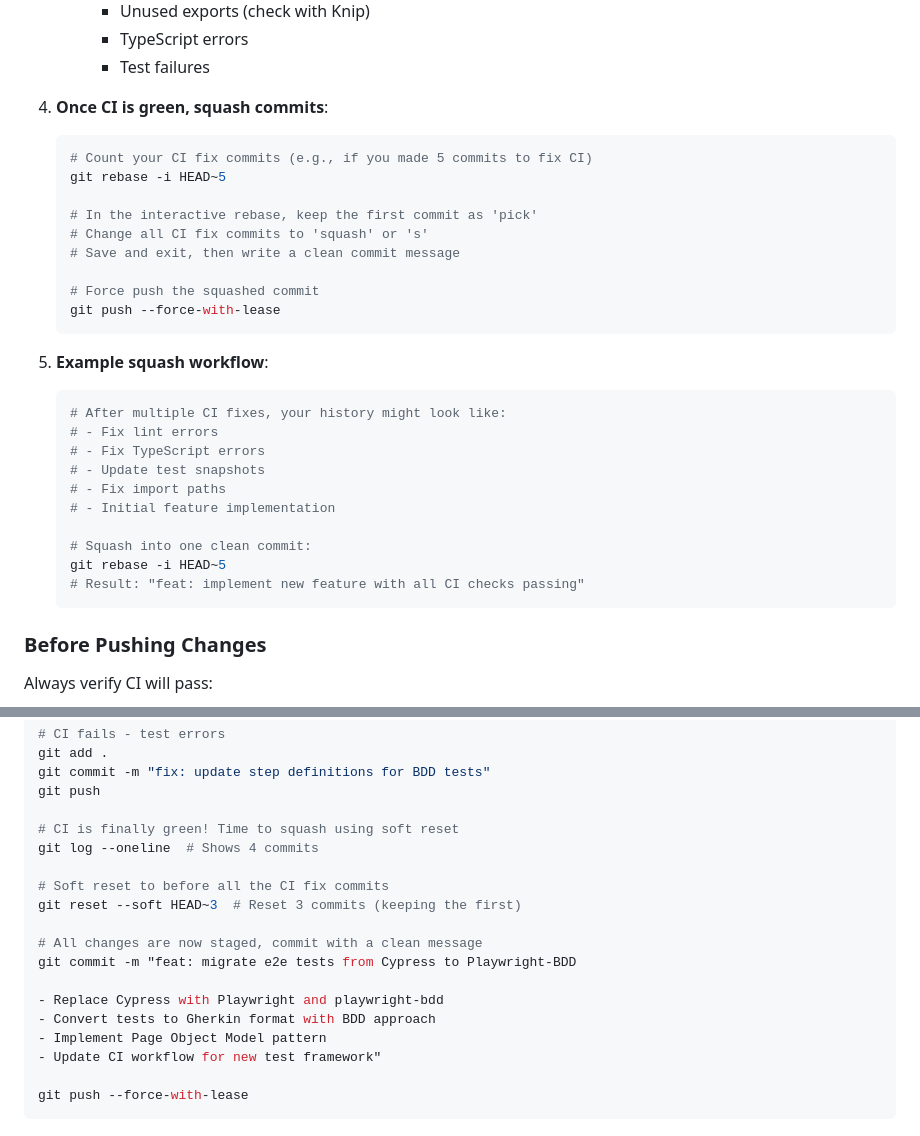
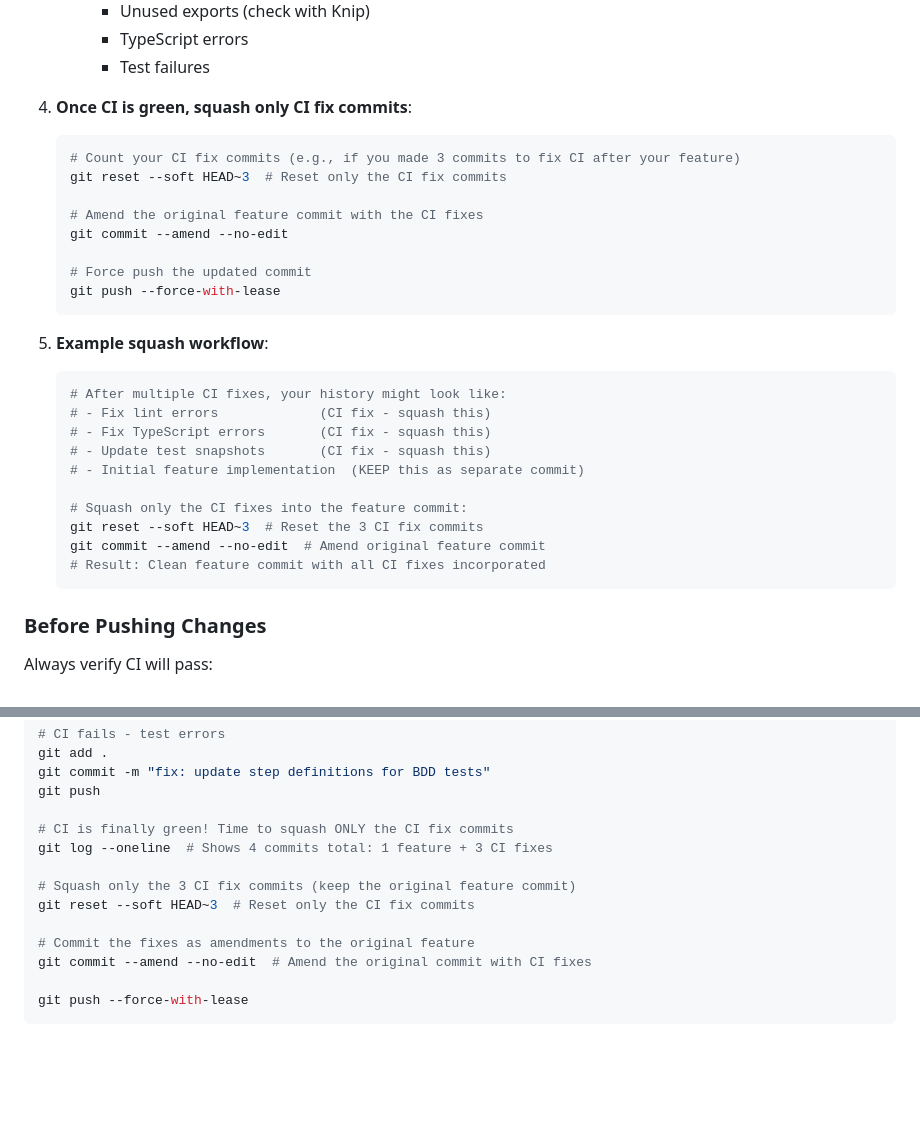
Before and after one commit to eins78/hello-world-web, a Markdown page: CLAUDE.md, 2 parts joined by grey strips. GitHub-like rendering; blank space fills up the shorter version.

Commit message:
docs: clarify git workflow - only squash CI fixes, preserve feature commits
- Update CLAUDE.md to clarify that only CI fix commits should be squashed
- Preserve logical feature development commits in PR history
- Add clear examples of when to squash vs preserve commits
- Fix misleading workflow that suggested squashing entire PR history

This ensures PRs maintain meaningful commit history while keeping
CI fixes clean and integrated.

````diff
--- a/CLAUDE.md
+++ b/CLAUDE.md
@@ -63,31 +63,30 @@ When working with pull requests in this repository, the following CI checks will
      - TypeScript errors
      - Test failures
 
-4. **Once CI is green, squash commits**:
+4. **Once CI is green, squash only CI fix commits**:
    ```bash
-   # Count your CI fix commits (e.g., if you made 5 commits to fix CI)
-   git rebase -i HEAD~5
+   # Count your CI fix commits (e.g., if you made 3 commits to fix CI after your feature)
+   git reset --soft HEAD~3  # Reset only the CI fix commits
 
-   # In the interactive rebase, keep the first commit as 'pick'
-   # Change all CI fix commits to 'squash' or 's'
-   # Save and exit, then write a clean commit message
+   # Amend the original feature commit with the CI fixes
+   git commit --amend --no-edit
 
-   # Force push the squashed commit
+   # Force push the updated commit
    git push --force-with-lease
    ```
 
 5. **Example squash workflow**:
    ```bash
    # After multiple CI fixes, your history might look like:
-   # - Fix lint errors
-   # - Fix TypeScript errors
-   # - Update test snapshots
-   # - Fix import paths
-   # - Initial feature implementation
+   # - Fix lint errors             (CI fix - squash this)
+   # - Fix TypeScript errors       (CI fix - squash this)
+   # - Update test snapshots       (CI fix - squash this)
+   # - Initial feature implementation  (KEEP this as separate commit)
 
-   # Squash into one clean commit:
-   git rebase -i HEAD~5
-   # Result: "feat: implement new feature with all CI checks passing"
+   # Squash only the CI fixes into the feature commit:
+   git reset --soft HEAD~3  # Reset the 3 CI fix commits
+   git commit --amend --no-edit  # Amend original feature commit
+   # Result: Clean feature commit with all CI fixes incorporated
    ```
 
 ### Before Pushing Changes
@@ -322,19 +355,14 @@ git add .
 git commit -m "fix: update step definitions for BDD tests"
 git push
 
-# CI is finally green! Time to squash using soft reset
-git log --oneline  # Shows 4 commits
+# CI is finally green! Time to squash ONLY the CI fix commits
+git log --oneline  # Shows 4 commits total: 1 feature + 3 CI fixes
 
-# Soft reset to before all the CI fix commits
-git reset --soft HEAD~3  # Reset 3 commits (keeping the first)
+# Squash only the 3 CI fix commits (keep the original feature commit)
+git reset --soft HEAD~3  # Reset only the CI fix commits
 
-# All changes are now staged, commit with a clean message
-git commit -m "feat: migrate e2e tests from Cypress to Playwright-BDD
-
-- Replace Cypress with Playwright and playwright-bdd
-- Convert tests to Gherkin format with BDD approach
-- Implement Page Object Model pattern
-- Update CI workflow for new test framework"
+# Commit the fixes as amendments to the original feature
+git commit --amend --no-edit  # Amend the original commit with CI fixes
 
 git push --force-with-lease
 ```
````
Also changed, not shown: other parts of CLAUDE.md (+36 -2 lines).
